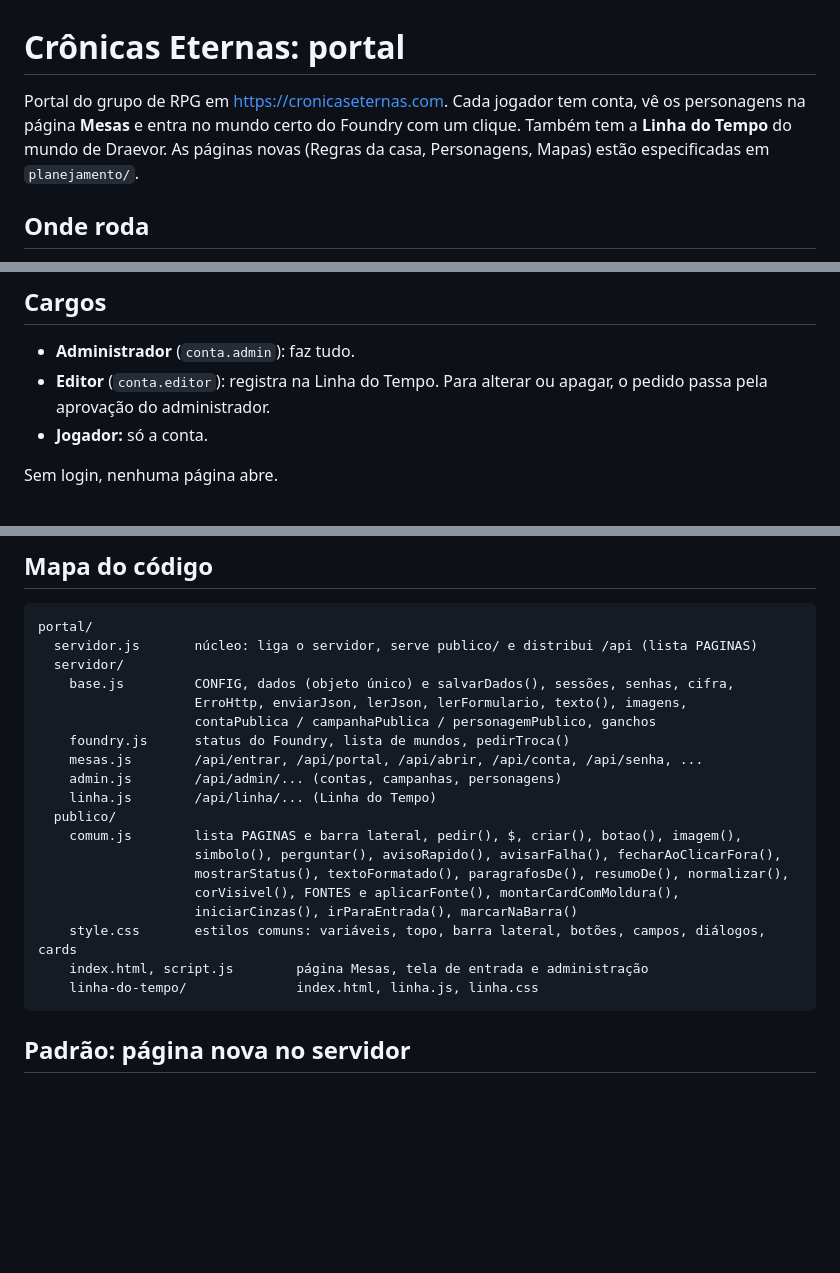
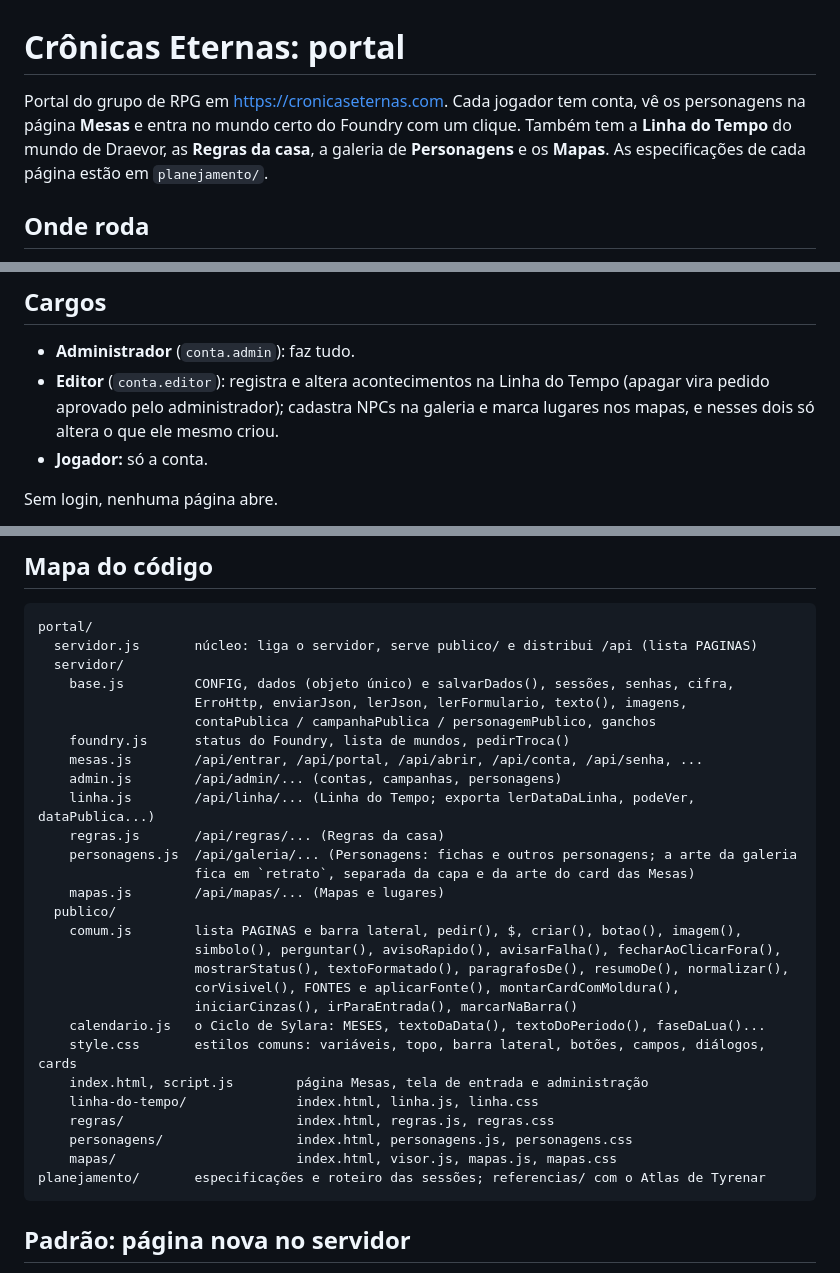
Before and after one commit to FelipeBlasques/cronicas-eternas-portal, a Markdown page: CLAUDE.md, 3 parts joined by grey strips. Rendered like a GitHub page; blank space fills up the shorter version.

````diff
--- a/CLAUDE.md
+++ b/CLAUDE.md
@@ -1,6 +1,6 @@
 # Crônicas Eternas: portal
 
-Portal do grupo de RPG em https://cronicaseternas.com. Cada jogador tem conta, vê os personagens na página **Mesas** e entra no mundo certo do Foundry com um clique. Também tem a **Linha do Tempo** do mundo de Draevor. As páginas novas (Regras da casa, Personagens, Mapas) estão especificadas em `planejamento/`.
+Portal do grupo de RPG em https://cronicaseternas.com. Cada jogador tem conta, vê os personagens na página **Mesas** e entra no mundo certo do Foundry com um clique. Também tem a **Linha do Tempo** do mundo de Draevor, as **Regras da casa**, a galeria de **Personagens** e os **Mapas**. As especificações de cada página estão em `planejamento/`.
 
 ## Onde roda
 
@@ -41,7 +41,7 @@ O `unzip -o` só cria e substitui arquivos, nunca apaga. Se uma mudança tirar a
 ## Cargos
 
 - **Administrador** (`conta.admin`): faz tudo.
-- **Editor** (`conta.editor`): registra na Linha do Tempo. Para alterar ou apagar, o pedido passa pela aprovação do administrador.
+- **Editor** (`conta.editor`): registra e altera acontecimentos na Linha do Tempo (apagar vira pedido aprovado pelo administrador); cadastra NPCs na galeria e marca lugares nos mapas, e nesses dois só altera o que ele mesmo criou.
 - **Jogador:** só a conta.
 
 Sem login, nenhuma página abre.
@@ -58,16 +58,25 @@ portal/
     foundry.js      status do Foundry, lista de mundos, pedirTroca()
     mesas.js        /api/entrar, /api/portal, /api/abrir, /api/conta, /api/senha, ...
     admin.js        /api/admin/... (contas, campanhas, personagens)
-    linha.js        /api/linha/... (Linha do Tempo)
+    linha.js        /api/linha/... (Linha do Tempo; exporta lerDataDaLinha, podeVer, dataPublica...)
+    regras.js       /api/regras/... (Regras da casa)
+    personagens.js  /api/galeria/... (Personagens: fichas e outros personagens; a arte da galeria
+                    fica em `retrato`, separada da capa e da arte do card das Mesas)
+    mapas.js        /api/mapas/... (Mapas e lugares)
   publico/
     comum.js        lista PAGINAS e barra lateral, pedir(), $, criar(), botao(), imagem(),
                     simbolo(), perguntar(), avisoRapido(), avisarFalha(), fecharAoClicarFora(),
                     mostrarStatus(), textoFormatado(), paragrafosDe(), resumoDe(), normalizar(),
                     corVisivel(), FONTES e aplicarFonte(), montarCardComMoldura(),
                     iniciarCinzas(), irParaEntrada(), marcarNaBarra()
+    calendario.js   o Ciclo de Sylara: MESES, textoDaData(), textoDoPeriodo(), faseDaLua()...
     style.css       estilos comuns: variáveis, topo, barra lateral, botões, campos, diálogos, cards
     index.html, script.js        página Mesas, tela de entrada e administração
     linha-do-tempo/              index.html, linha.js, linha.css
+    regras/                      index.html, regras.js, regras.css
+    personagens/                 index.html, personagens.js, personagens.css
+    mapas/                       index.html, visor.js, mapas.js, mapas.css
+planejamento/       especificações e roteiro das sessões; referencias/ com o Atlas de Tyrenar
 ```
 
 ## Padrão: página nova no servidor
````
Also changed, not shown: planejamento/ajustes-1.md (added, +111 -0 lines), planejamento/personagens.md (+2 -0 lines).
